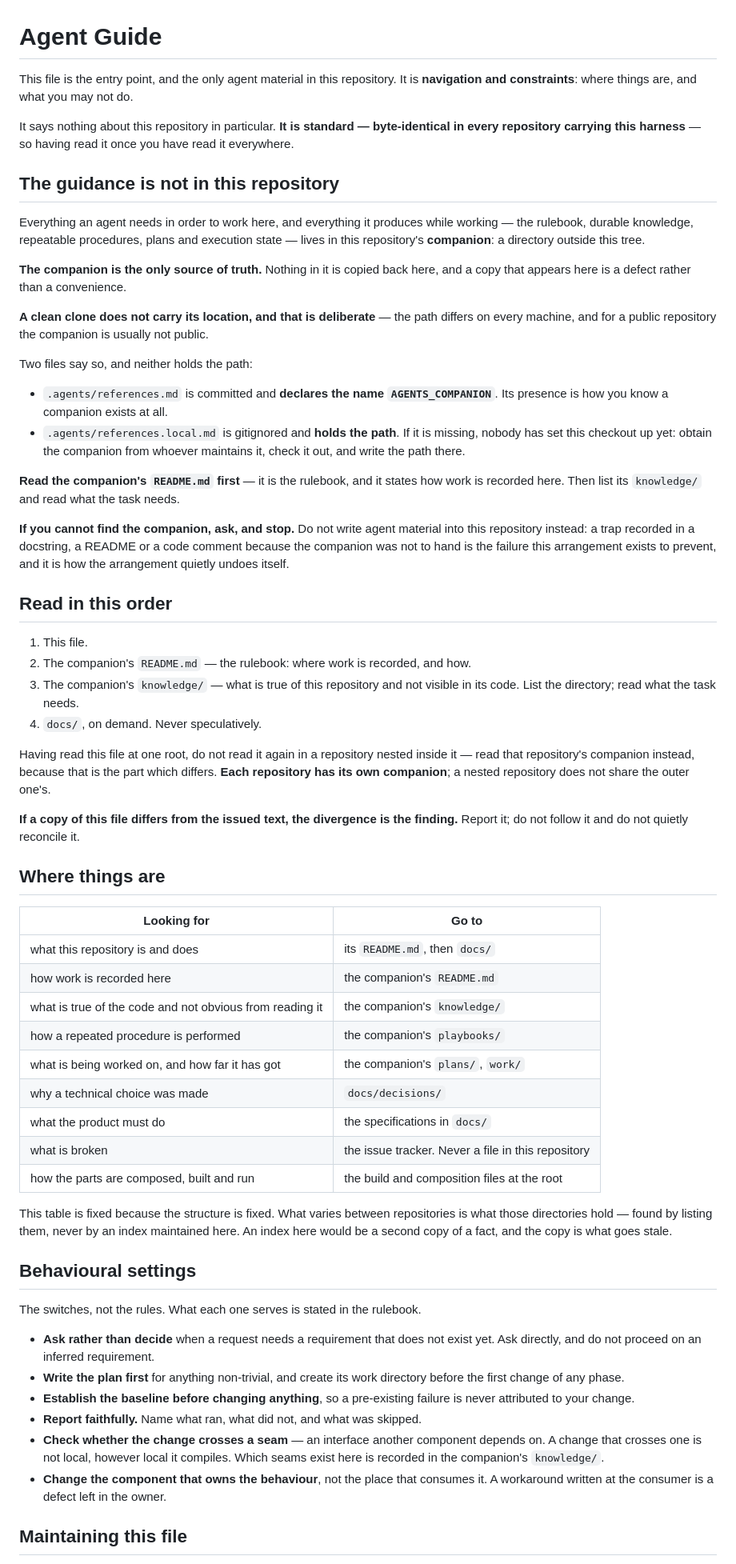
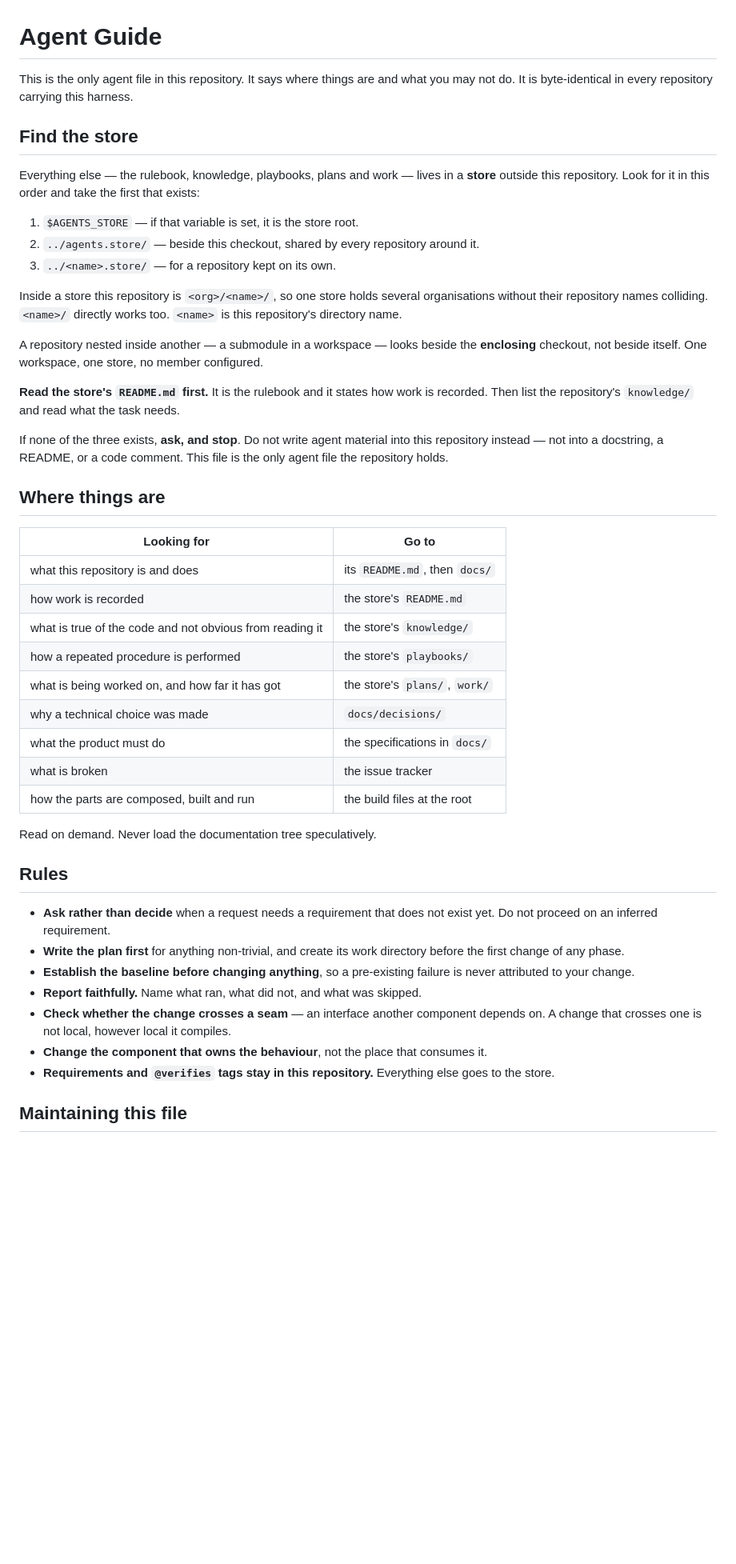
Before and after one commit to celine-eu/dataset-api, a Markdown page: AGENTS.md, the part around one of its changes. Shown at 80% size. Rendered like a GitHub page; blank space fills up the shorter version.

Commit message:
'chore: update AGENTS.md'

```diff
--- a/AGENTS.md
+++ b/AGENTS.md
@@ -2,91 +2,64 @@
 
 # Agent Guide
 
-This file is the entry point, and the only agent material in this repository. It is
-**navigation and constraints**: where things are, and what you may not do.
+This is the only agent file in this repository. It says where things are and what you
+may not do. It is byte-identical in every repository carrying this harness.
 
-It says nothing about this repository in particular. **It is standard — byte-identical in
-every repository carrying this harness** — so having read it once you have read it
-everywhere.
+## Find the store
 
-## The guidance is not in this repository
+Everything else — the rulebook, knowledge, playbooks, plans and work — lives in a
+**store** outside this repository. Look for it in this order and take the first that
+exists:
 
-Everything an agent needs in order to work here, and everything it produces while
-working — the rulebook, durable knowledge, repeatable procedures, plans and execution
-state — lives in this repository's **companion**: a directory outside this tree.
+1. `$AGENTS_STORE` — if that variable is set, it is the store root.
+2. `../agents.store/` — beside this checkout, shared by every repository around it.
+3. `../<name>.store/` — for a repository kept on its own.
 
-**The companion is the only source of truth.** Nothing in it is copied back here, and a
-copy that appears here is a defect rather than a convenience.
+Inside a store this repository is `<org>/<name>/`, so one store holds several
+organisations without their repository names colliding. `<name>/` directly works too.
+`<name>` is this repository's directory name.
 
-**A clean clone does not carry its location, and that is deliberate** — the path differs
-on every machine, and for a public repository the companion is usually not public.
+A repository nested inside another — a submodule in a workspace — looks beside the
+**enclosing** checkout, not beside itself. One workspace, one store, no member
+configured.
 
-Two files say so, and neither holds the path:
+**Read the store's `README.md` first.** It is the rulebook and it states how work is
+recorded. Then list the repository's `knowledge/` and read what the task needs.
 
-- `.agents/references.md` is committed and **declares the name `AGENTS_COMPANION`**. Its
-  presence is how you know a companion exists at all.
-- `.agents/references.local.md` is gitignored and **holds the path**. If it is missing,
-  nobody has set this checkout up yet: obtain the companion from whoever maintains it,
-  check it out, and write the path there.
-
-**Read the companion's `README.md` first** — it is the rulebook, and it states how work
-is recorded here. Then list its `knowledge/` and read what the task needs.
-
-**If you cannot find the companion, ask, and stop.** Do not write agent material into
-this repository instead: a trap recorded in a docstring, a README or a code comment
-because the companion was not to hand is the failure this arrangement exists to prevent,
-and it is how the arrangement quietly undoes itself.
-
-## Read in this order
-
-1. This file.
-2. The companion's `README.md` — the rulebook: where work is recorded, and how.
-3. The companion's `knowledge/` — what is true of this repository and not visible in its
-   code. List the directory; read what the task needs.
-4. `docs/`, on demand. Never speculatively.
-
-Having read this file at one root, do not read it again in a repository nested inside it
-— read that repository's companion instead, because that is the part which differs.
-**Each repository has its own companion**; a nested repository does not share the outer
-one's.
-
-**If a copy of this file differs from the issued text, the divergence is the finding.**
-Report it; do not follow it and do not quietly reconcile it.
+If none of the three exists, **ask, and stop**. Do not write agent material into this
+repository instead — not into a docstring, a README, or a code comment. This file is the
+only agent file the repository holds.
 
 ## Where things are
 
 | Looking for | Go to |
 |---|---|
 | what this repository is and does | its `README.md`, then `docs/` |
-| how work is recorded here | the companion's `README.md` |
-| what is true of the code and not obvious from reading it | the companion's `knowledge/` |
-| how a repeated procedure is performed | the companion's `playbooks/` |
-| what is being worked on, and how far it has got | the companion's `plans/`, `work/` |
+| how work is recorded | the store's `README.md` |
+| what is true of the code and not obvious from reading it | the store's `knowledge/` |
+| how a repeated procedure is performed | the store's `playbooks/` |
+| what is being worked on, and how far it has got | the store's `plans/`, `work/` |
 | why a technical choice was made | `docs/decisions/` |
 | what the product must do | the specifications in `docs/` |
-| what is broken | the issue tracker. Never a file in this repository |
-| how the parts are composed, built and run | the build and composition files at the root |
+| what is broken | the issue tracker |
+| how the parts are composed, built and run | the build files at the root |
 
-This table is fixed because the structure is fixed. What varies between repositories is
-what those directories hold — found by listing them, never by an index maintained here. An
-index here would be a second copy of a fact, and the copy is what goes stale.
+Read on demand. Never load the documentation tree speculatively.
 
-## Behavioural settings
-
-The switches, not the rules. What each one serves is stated in the rulebook.
+## Rules
 
 - **Ask rather than decide** when a request needs a requirement that does not exist yet.
-  Ask directly, and do not proceed on an inferred requirement.
+  Do not proceed on an inferred requirement.
 - **Write the plan first** for anything non-trivial, and create its work directory before
   the first change of any phase.
 - **Establish the baseline before changing anything**, so a pre-existing failure is never
   attributed to your change.
 - **Report faithfully.** Name what ran, what did not, and what was skipped.
-- **Check whether the change crosses a seam** — an interface another component depends on.
-  A change that crosses one is not local, however local it compiles. Which seams exist
-  here is recorded in the companion's `knowledge/`.
-- **Change the component that owns the behaviour**, not the place that consumes it. A
-  workaround written at the consumer is a defect left in the owner.
+- **Check whether the change crosses a seam** — an interface another component depends
+  on. A change that crosses one is not local, however local it compiles.
+- **Change the component that owns the behaviour**, not the place that consumes it.
+- **Requirements and `@verifies` tags stay in this repository.** Everything else goes to
+  the store.
 
 ## Maintaining this file
 
```
Also changed, not shown: other parts of AGENTS.md (+6 -10 lines).
